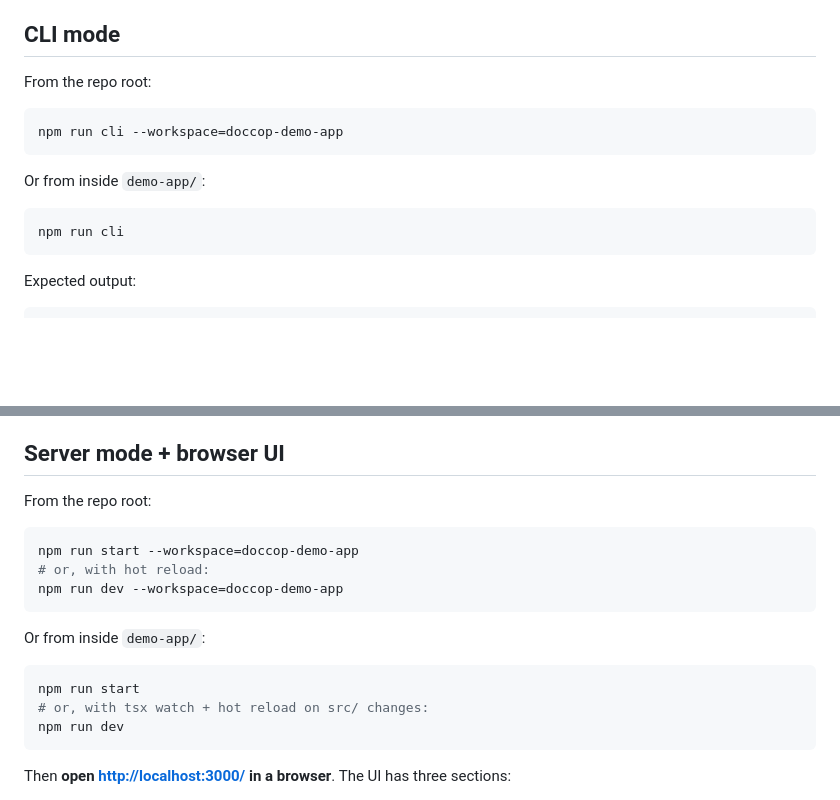
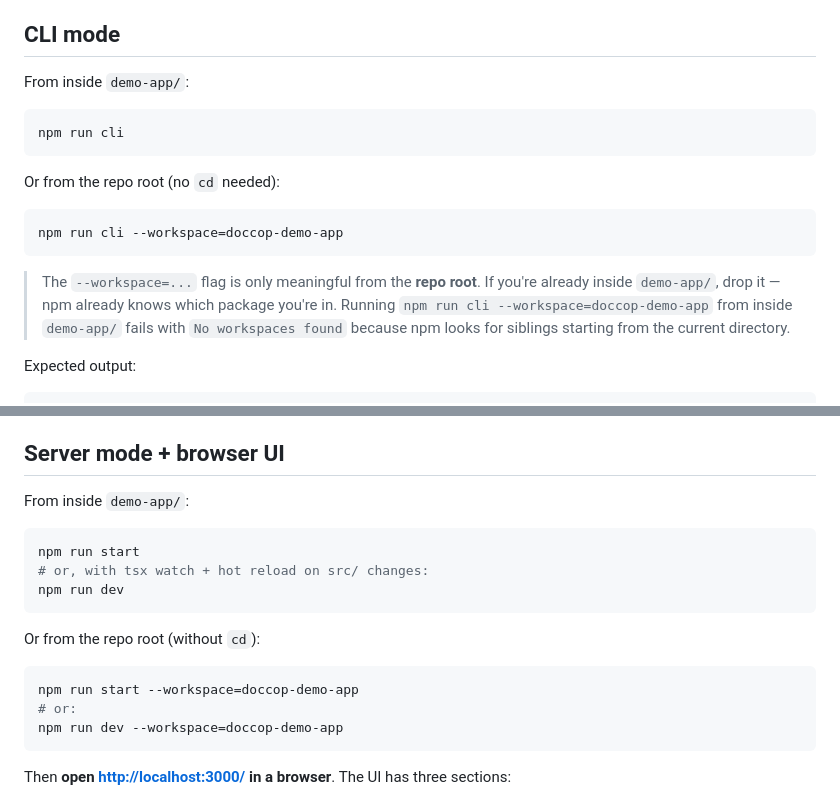
Before and after one commit to fresteem/doccop, a Markdown page: demo-app/README.md, 2 parts joined by grey strips. Rendered like a GitHub page; blank space fills up the shorter version.

Commit message:
docs(demo-app): put 'from inside demo-app/' instructions first
The repo-root --workspace=... syntax was first in the README. Users who
cd into demo-app/ tended to copy-paste it and hit 'No workspaces found'
because --workspace=X only resolves siblings from the parent. Swapped
the order — bare 'npm run cli' / 'npm run start' / 'npm run dev' come
first (matches what most readers will be doing post cd), with a callout
explaining the flag's scope.

````diff
--- a/demo-app/README.md
+++ b/demo-app/README.md
@@ -27,17 +27,19 @@ Both paths work — `typescript` and `tsx` are declared as devDependencies on `d
 
 ## CLI mode
 
-From the repo root:
+From inside `demo-app/`:
+
+```bash
+npm run cli
+```
+
+Or from the repo root (no `cd` needed):
 
 ```bash
 npm run cli --workspace=doccop-demo-app
 ```
 
-Or from inside `demo-app/`:
-
-```bash
-npm run cli
-```
+> The `--workspace=...` flag is only meaningful from the **repo root**. If you're already inside `demo-app/`, drop it — npm already knows which package you're in. Running `npm run cli --workspace=doccop-demo-app` from inside `demo-app/` fails with `No workspaces found` because npm looks for siblings starting from the current directory.
 
 Expected output:
 
@@ -69,20 +71,20 @@ Open output.docx in Microsoft Word to see the substituted contract.
 
 ## Server mode + browser UI
 
-From the repo root:
-
-```bash
-npm run start --workspace=doccop-demo-app
-# or, with hot reload:
-npm run dev --workspace=doccop-demo-app
-```
-
-Or from inside `demo-app/`:
+From inside `demo-app/`:
 
 ```bash
 npm run start
 # or, with tsx watch + hot reload on src/ changes:
 npm run dev
+```
+
+Or from the repo root (without `cd`):
+
+```bash
+npm run start --workspace=doccop-demo-app
+# or:
+npm run dev --workspace=doccop-demo-app
 ```
 
 Then **open <http://localhost:3000/> in a browser**. The UI has three sections:
````
